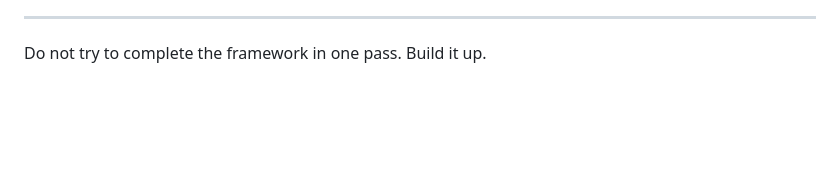
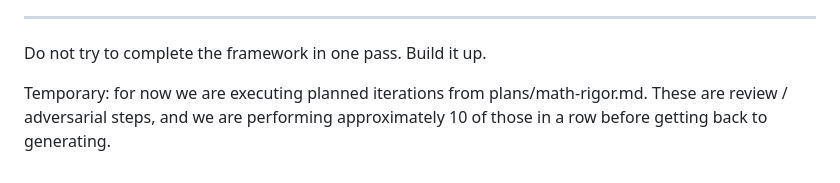
Before and after one commit to xylix/multidimensional-goodhart, a Markdown page: AGENT.md, the part around the change. GitHub-like rendering; blank space fills up the shorter version.

```diff
--- a/AGENT.md
+++ b/AGENT.md
@@ -283,3 +283,5 @@ When triggered, before continuing forward work, do an adversarial pass on the mo
 ---
 
 Do not try to complete the framework in one pass. Build it up.
+
+Temporary: for now we are executing planned iterations from plans/math-rigor.md. These are review / adversarial steps, and we are performing approximately 10 of those in a row before getting back to generating.
```
Also changed, not shown: plans/example_draft.md (added, +272 -0 lines), plans/math-rigor.md (added, +211 -0 lines).
